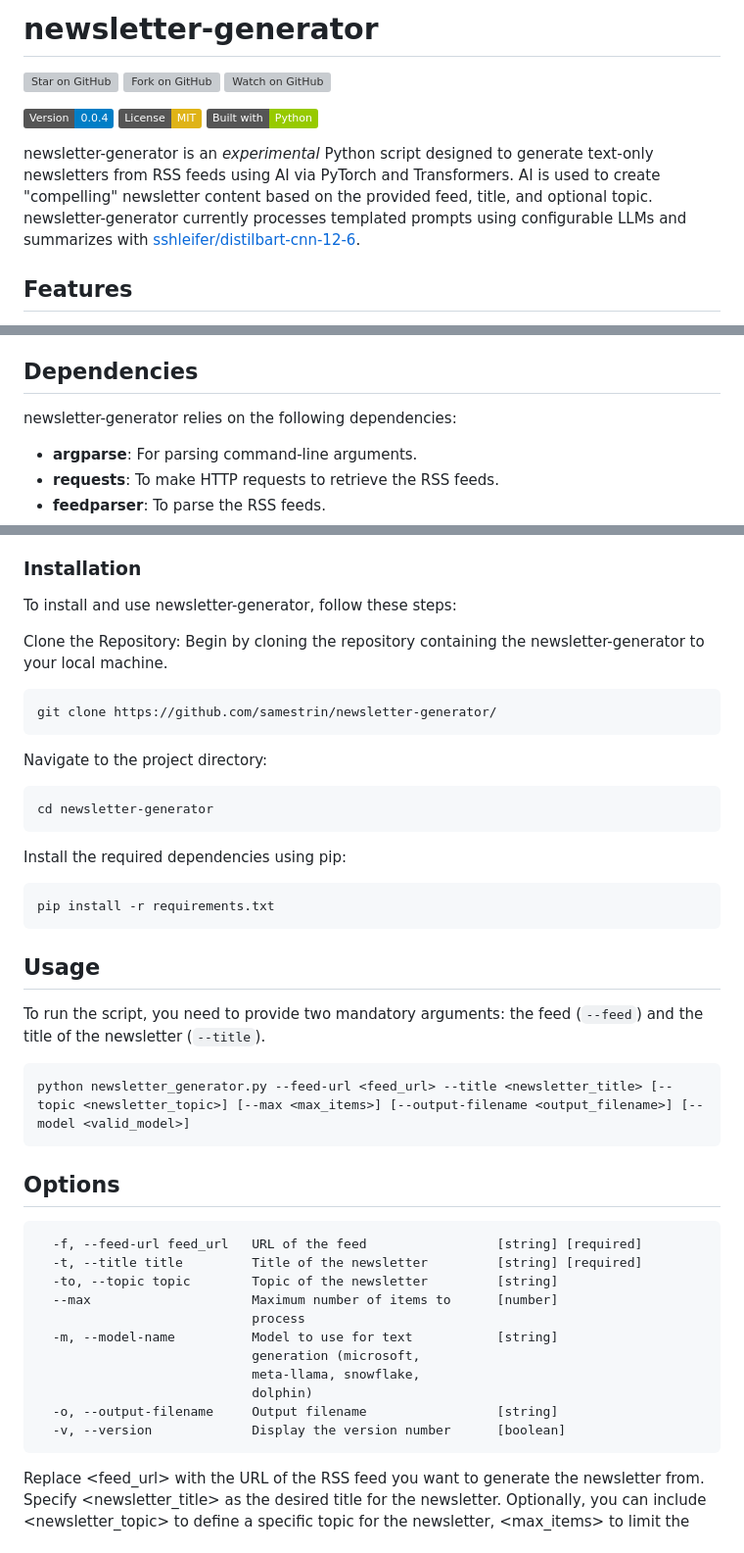
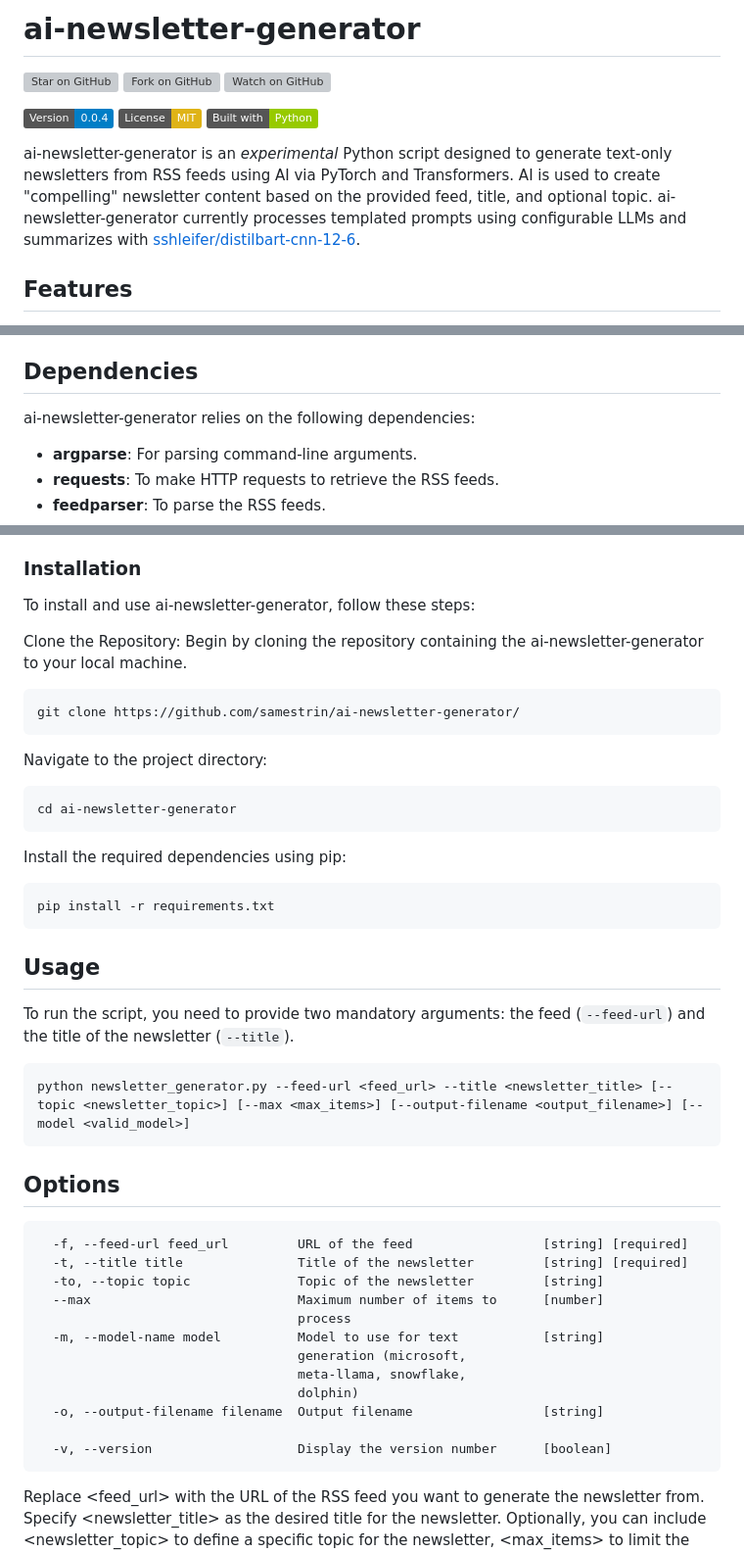
Before and after one commit to samestrin/llm-newsletter-generator, a Markdown page: README.md, 3 parts joined by grey strips. Shown: that part at 98% size. Drawn GitHub-style; badges without logos; grey boxes are pictures that could not be loaded.

````diff
--- a/README.md
+++ b/README.md
@@ -1,2 +1,2 @@
-# newsletter-generator
+# ai-newsletter-generator
 
@@ -4,7 +4,7 @@
 
 ![Version 0.0.4](https://img.shields.io/badge/Version-0.0.4-blue) [![License: MIT](https://img.shields.io/badge/License-MIT-yellow.svg)](https://opensource.org/licenses/MIT) [![Built with Python](https://img.shields.io/badge/Built%20with-Python-green)](https://www.python.org/)
 
-newsletter-generator is an _experimental_ Python script designed to generate text-only newsletters from RSS feeds using AI via PyTorch and Transformers. AI is used to create "compelling" newsletter content based on the provided feed, title, and optional topic. newsletter-generator currently processes templated prompts using configurable LLMs and summarizes with [sshleifer/distilbart-cnn-12-6](https://huggingface.co/sshleifer/distilbart-cnn-12-6).
+ai-newsletter-generator is an _experimental_ Python script designed to generate text-only newsletters from RSS feeds using AI via PyTorch and Transformers. AI is used to create "compelling" newsletter content based on the provided feed, title, and optional topic. ai-newsletter-generator currently processes templated prompts using configurable LLMs and summarizes with [sshleifer/distilbart-cnn-12-6](https://huggingface.co/sshleifer/distilbart-cnn-12-6).
 
 ## Features
 
@@ -21,7 +21,7 @@ newsletter-generator is an _experimental_ Python script designed to generate tex
 
 ## Dependencies
 
-newsletter-generator relies on the following dependencies:
+ai-newsletter-generator relies on the following dependencies:
 
 - **argparse**: For parsing command-line arguments.
 - **requests**: To make HTTP requests to retrieve the RSS feeds.
@@ -36,18 +36,18 @@ newsletter-generator relies on the following dependencies:
 
 ### Installation
 
-To install and use newsletter-generator, follow these steps:
+To install and use ai-newsletter-generator, follow these steps:
 
-Clone the Repository: Begin by cloning the repository containing the newsletter-generator to your local machine.
+Clone the Repository: Begin by cloning the repository containing the ai-newsletter-generator to your local machine.
 
 ```bash
-git clone https://github.com/samestrin/newsletter-generator/
+git clone https://github.com/samestrin/ai-newsletter-generator/
 ```
 
 Navigate to the project directory:
 
 ```bash
-cd newsletter-generator
+cd ai-newsletter-generator
 ```
 
 Install the required dependencies using pip:
@@ -58,7 +58,7 @@ pip install -r requirements.txt
 
 ## Usage
 
-To run the script, you need to provide two mandatory arguments: the feed (`--feed`) and the title of the newsletter (`--title`).
+To run the script, you need to provide two mandatory arguments: the feed (`--feed-url`) and the title of the newsletter (`--title`).
 
 ```bash
 python newsletter_generator.py --feed-url <feed_url> --title <newsletter_title> [--topic <newsletter_topic>] [--max <max_items>] [--output-filename <output_filename>] [--model <valid_model>]
@@ -67,17 +67,18 @@ python newsletter_generator.py --feed-url <feed_url> --title <newsletter_title>
 ## Options
 
 ```
-  -f, --feed-url feed_url   URL of the feed                 [string] [required]
-  -t, --title title         Title of the newsletter         [string] [required]
-  -to, --topic topic        Topic of the newsletter         [string]
-  --max                     Maximum number of items to      [number]
-                            process
-  -m, --model-name          Model to use for text           [string]
-                            generation (microsoft,
-                            meta-llama, snowflake,
-                            dolphin)
-  -o, --output-filename     Output filename                 [string]
-  -v, --version             Display the version number      [boolean]
+  -f, --feed-url feed_url         URL of the feed                 [string] [required]
+  -t, --title title               Title of the newsletter         [string] [required]
+  -to, --topic topic              Topic of the newsletter         [string]
+  --max                           Maximum number of items to      [number]
+                                  process
+  -m, --model-name model          Model to use for text           [string]
+                                  generation (microsoft,
+                                  meta-llama, snowflake,
+                                  dolphin)
+  -o, --output-filename filename  Output filename                 [string]
+
+  -v, --version                   Display the version number      [boolean]
 ```
 
 Replace <feed_url> with the URL of the RSS feed you want to generate the newsletter from. Specify <newsletter_title> as the desired title for the newsletter. Optionally, you can include <newsletter_topic> to define a specific topic for the newsletter, <max_items> to limit the number of items included in your newsletter, <output> to specify an output filename, or <valid_model>. Valid models are: `dolphin`, `meta-llama`, `microsoft`, and `snowflake`.
````
Also changed, not shown: other parts of README.md (+2 -2 lines).
